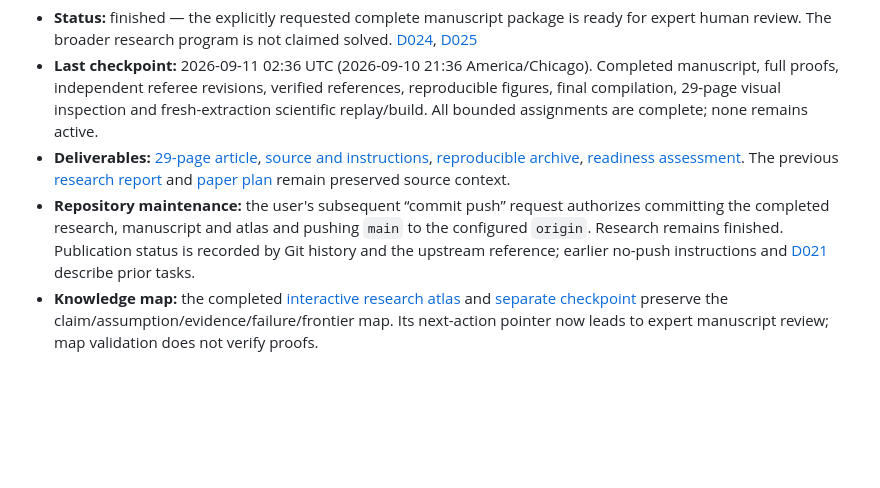
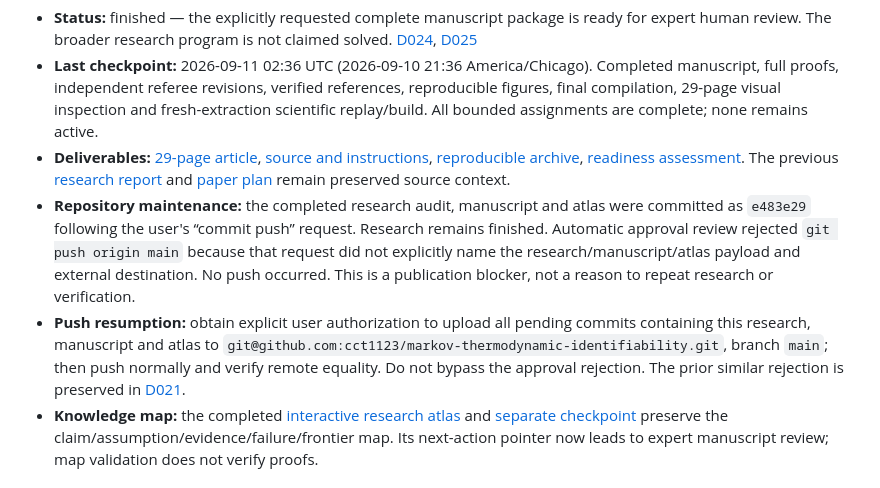
Before and after one commit to cct1123/markov-thermodynamic-identifiability, a Markdown page: STATE.md, the part around the change. GitHub-like rendering; blank space fills up the shorter version.

Commit message:
Record commit and blocked GitHub push

```diff
--- a/STATE.md
+++ b/STATE.md
@@ -5,7 +5,8 @@ Agent-maintained checkpoint, not a live process indicator.
 - **Status:** finished — the explicitly requested complete manuscript package is ready for expert human review. The broader research program is not claimed solved. [D024](evidence/RECORDS.md#d024), [D025](evidence/RECORDS.md#d025)
 - **Last checkpoint:** 2026-09-11 02:36 UTC (2026-09-10 21:36 America/Chicago). Completed manuscript, full proofs, independent referee revisions, verified references, reproducible figures, final compilation, 29-page visual inspection and fresh-extraction scientific replay/build. All bounded assignments are complete; none remains active.
 - **Deliverables:** [29-page article](manuscript/main.pdf), [source and instructions](manuscript/README.md), [reproducible archive](outputs/manuscript-package.zip), [readiness assessment](outputs/PUBLICATION-READINESS.md). The previous [research report](outputs/REPORT.md) and [paper plan](outputs/PAPER-STRUCTURE.md) remain preserved source context.
-- **Repository maintenance:** the user's subsequent “commit push” request authorizes committing the completed research, manuscript and atlas and pushing `main` to the configured `origin`. Research remains finished. Publication status is recorded by Git history and the upstream reference; earlier no-push instructions and [D021](evidence/RECORDS.md#d021) describe prior tasks.
+- **Repository maintenance:** the completed research audit, manuscript and atlas were committed as `e483e29` following the user's “commit push” request. Research remains finished. Automatic approval review rejected `git push origin main` because that request did not explicitly name the research/manuscript/atlas payload and external destination. No push occurred. This is a publication blocker, not a reason to repeat research or verification.
+- **Push resumption:** obtain explicit user authorization to upload all pending commits containing this research, manuscript and atlas to `git@github.com:cct1123/markov-thermodynamic-identifiability.git`, branch `main`; then push normally and verify remote equality. Do not bypass the approval rejection. The prior similar rejection is preserved in [D021](evidence/RECORDS.md#d021).
 - **Knowledge map:** the completed [interactive research atlas](knowledge/interactive/index.html) and [separate checkpoint](knowledge/STATE.md) preserve the claim/assumption/evidence/failure/frontier map. Its next-action pointer now leads to expert manuscript review; map validation does not verify proofs.
 
 ## Strongest current answer
```
